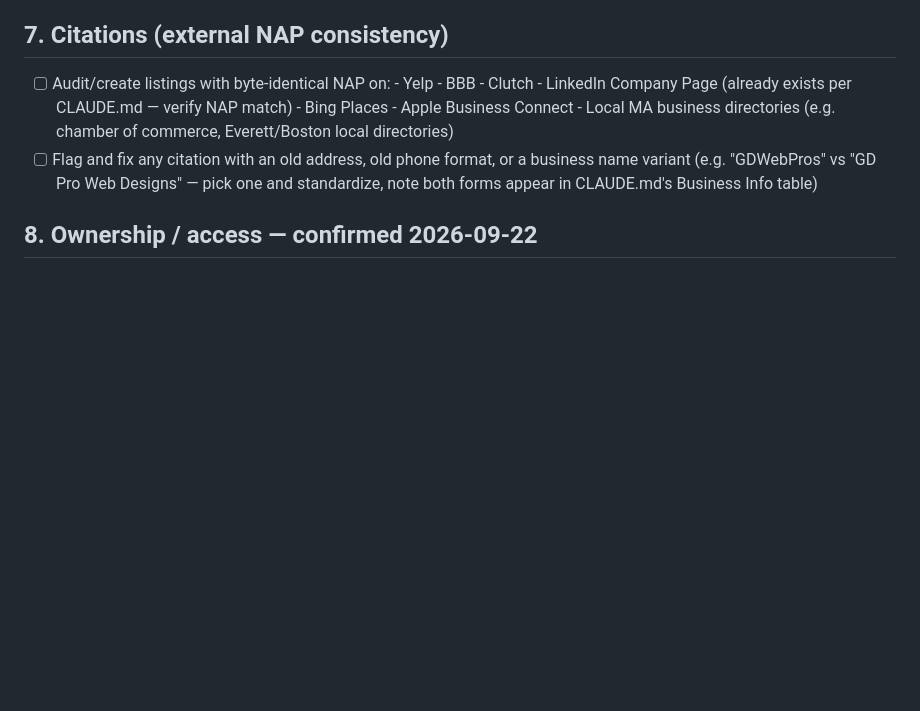
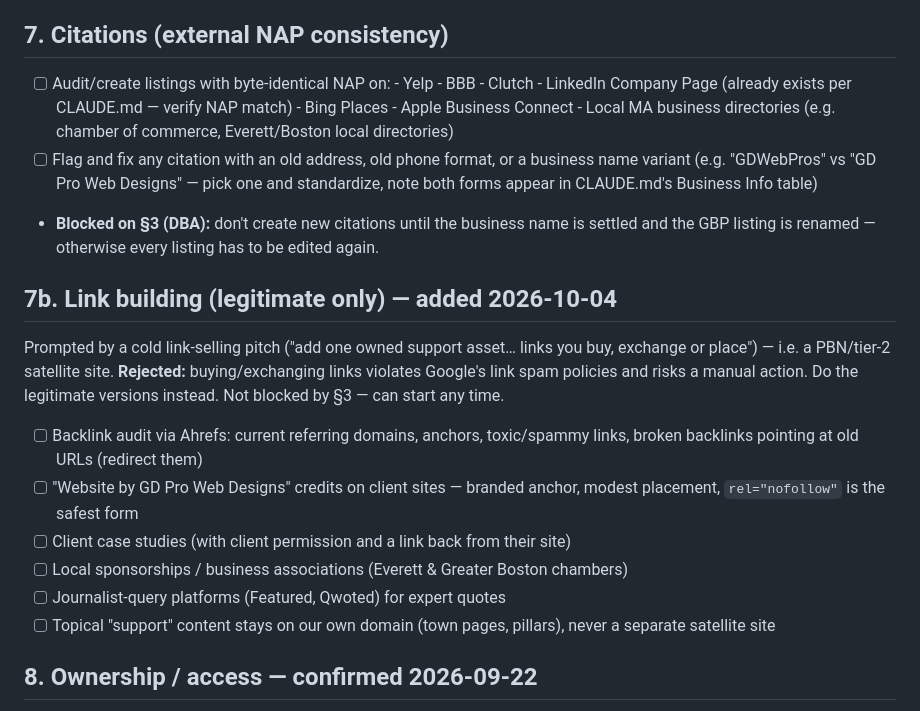
Before and after one commit to GDweb91/GD-2013, a Markdown page: seo/gbp-checklist.md, the part around the change. GitHub-like rendering; blank space fills up the shorter version.

Commit message:
Add legitimate link-building section to GBP checklist; note citations blocked on DBA
Co-Authored-By: Claude Opus 5.5 <noreply@anthropic.com>

```diff
--- a/seo/gbp-checklist.md
+++ b/seo/gbp-checklist.md
@@ -175,6 +175,23 @@ touched yet, flagging so it's not lost.
 - [ ] Flag and fix any citation with an old address, old phone format, or a business
       name variant (e.g. "GDWebPros" vs "GD Pro Web Designs" — pick one and standardize,
       note both forms appear in CLAUDE.md's Business Info table)
+- **Blocked on §3 (DBA):** don't create new citations until the business name is settled
+  and the GBP listing is renamed — otherwise every listing has to be edited again.
+
+## 7b. Link building (legitimate only) — added 2026-10-04
+Prompted by a cold link-selling pitch ("add one owned support asset… links you buy,
+exchange or place") — i.e. a PBN/tier-2 satellite site. **Rejected:** buying/exchanging
+links violates Google's link spam policies and risks a manual action. Do the legitimate
+versions instead. Not blocked by §3 — can start any time.
+- [ ] Backlink audit via Ahrefs: current referring domains, anchors, toxic/spammy links,
+      broken backlinks pointing at old URLs (redirect them)
+- [ ] "Website by GD Pro Web Designs" credits on client sites — branded anchor, modest
+      placement, `rel="nofollow"` is the safest form
+- [ ] Client case studies (with client permission and a link back from their site)
+- [ ] Local sponsorships / business associations (Everett & Greater Boston chambers)
+- [ ] Journalist-query platforms (Featured, Qwoted) for expert quotes
+- [ ] Topical "support" content stays on our own domain (town pages, pillars), never a
+      separate satellite site
 
 ## 8. Ownership / access — confirmed 2026-09-22
 - [x] Confirmed: GBP **Primary Owner is `jorgelemus080@gmail.com`** — same account as
```
